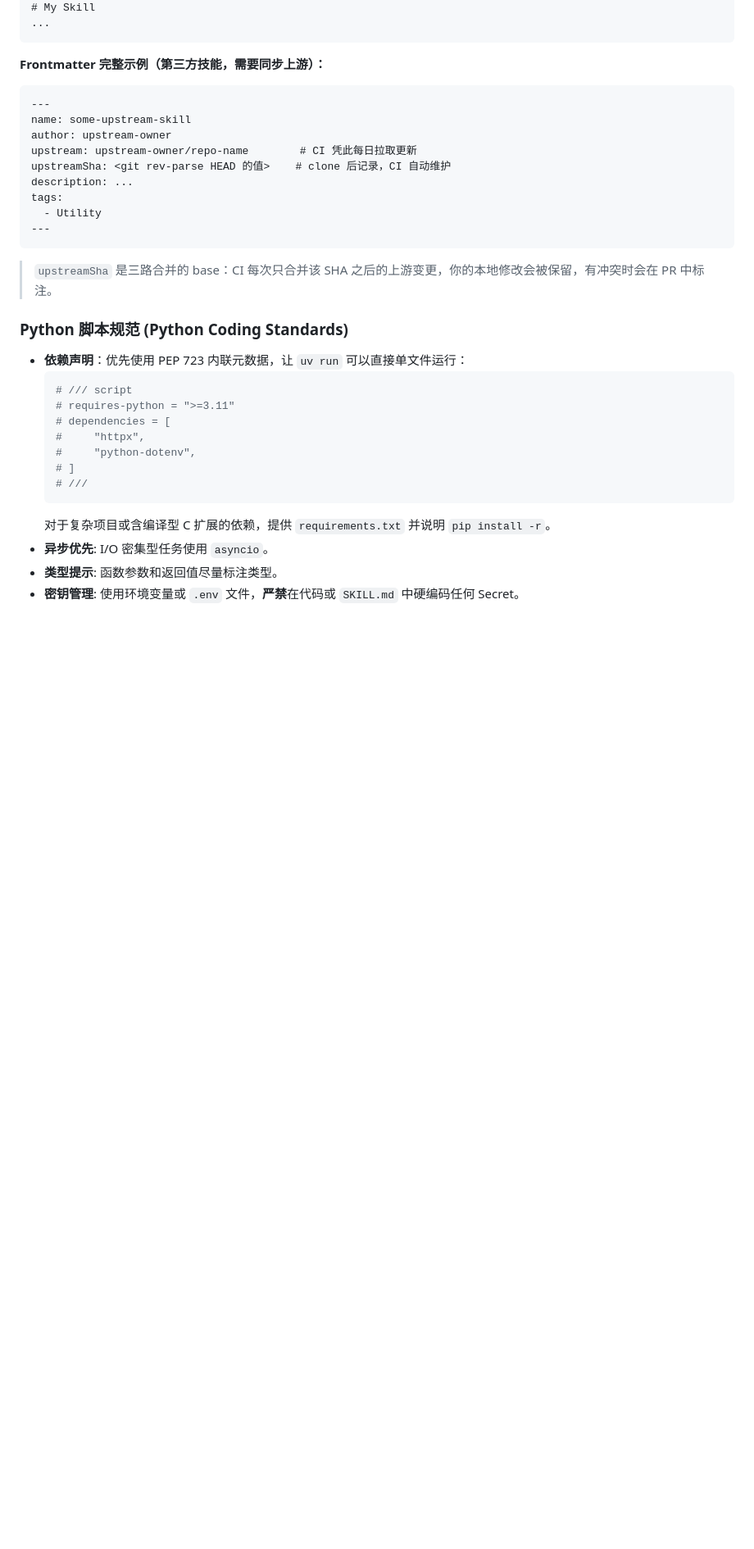
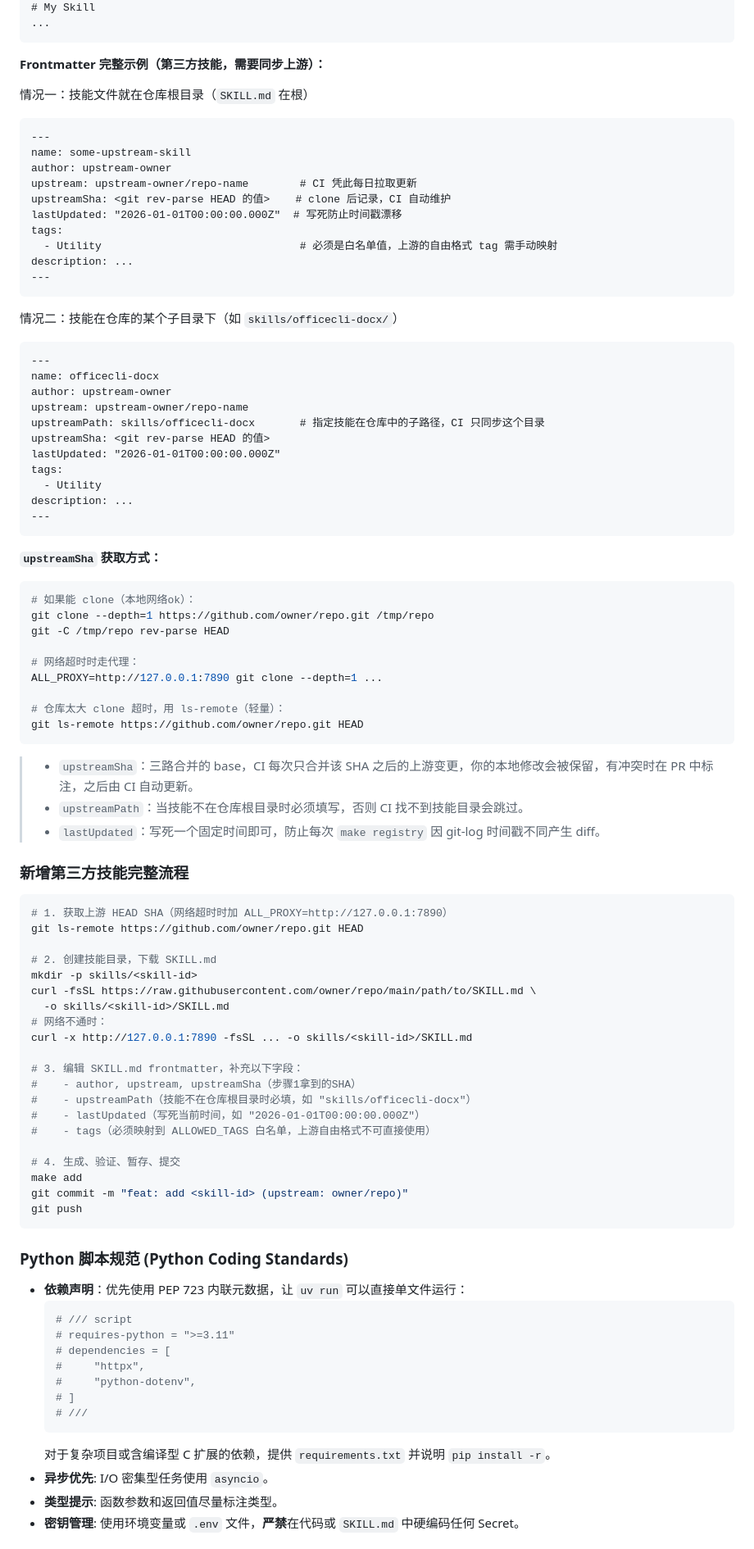
Before and after one commit to hwj123hwj/custom-skills, a Markdown page: AGENT.md, the part around one of its changes. Shown at 82% size. Rendered like a GitHub page; blank space fills up the shorter version.

Commit message:
docs: document third-party skill workflow with upstreamPath, lastUpdated, proxy tips
- AGENT.md: expand upstream skill examples to cover two cases (root vs subdir)
- AGENT.md: add upstreamSha acquisition methods including ls-remote and proxy fallback
- AGENT.md: add complete step-by-step workflow for adding third-party skills
- AGENT.md: replace multi-line git add with make add shortcut in section 3

````diff
--- a/AGENT.md
+++ b/AGENT.md
@@ -92,19 +92,77 @@ author: your-github-id   # 第三方贡献时填写
 ```
 
 **Frontmatter 完整示例（第三方技能，需要同步上游）：**
+
+情况一：技能文件就在仓库根目录（`SKILL.md` 在根）
 ```markdown
 ---
 name: some-upstream-skill
 author: upstream-owner
 upstream: upstream-owner/repo-name        # CI 凭此每日拉取更新
 upstreamSha: <git rev-parse HEAD 的值>    # clone 后记录，CI 自动维护
+lastUpdated: "2026-01-01T00:00:00.000Z"  # 写死防止时间戳漂移
+tags:
+  - Utility                               # 必须是白名单值，上游的自由格式 tag 需手动映射
 description: ...
-tags:
-  - Utility
 ---
 ```
 
-> `upstreamSha` 是三路合并的 base：CI 每次只合并该 SHA 之后的上游变更，你的本地修改会被保留，有冲突时会在 PR 中标注。
+情况二：技能在仓库的某个子目录下（如 `skills/officecli-docx/`）
+```markdown
+---
+name: officecli-docx
+author: upstream-owner
+upstream: upstream-owner/repo-name
+upstreamPath: skills/officecli-docx       # 指定技能在仓库中的子路径，CI 只同步这个目录
+upstreamSha: <git rev-parse HEAD 的值>
+lastUpdated: "2026-01-01T00:00:00.000Z"
+tags:
+  - Utility
+description: ...
+---
+```
+
+**`upstreamSha` 获取方式：**
+```bash
+# 如果能 clone（本地网络ok）：
+git clone --depth=1 https://github.com/owner/repo.git /tmp/repo
+git -C /tmp/repo rev-parse HEAD
+
+# 网络超时时走代理：
+ALL_PROXY=http://127.0.0.1:7890 git clone --depth=1 ...
+
+# 仓库太大 clone 超时，用 ls-remote（轻量）：
+git ls-remote https://github.com/owner/repo.git HEAD
+```
+
+> - `upstreamSha`：三路合并的 base，CI 每次只合并该 SHA 之后的上游变更，你的本地修改会被保留，有冲突时在 PR 中标注，之后由 CI 自动更新。
+> - `upstreamPath`：当技能不在仓库根目录时必须填写，否则 CI 找不到技能目录会跳过。
+> - `lastUpdated`：写死一个固定时间即可，防止每次 `make registry` 因 git-log 时间戳不同产生 diff。
+
+### 新增第三方技能完整流程
+
+```bash
+# 1. 获取上游 HEAD SHA（网络超时时加 ALL_PROXY=http://127.0.0.1:7890）
+git ls-remote https://github.com/owner/repo.git HEAD
+
+# 2. 创建技能目录，下载 SKILL.md
+mkdir -p skills/<skill-id>
+curl -fsSL https://raw.githubusercontent.com/owner/repo/main/path/to/SKILL.md \
+  -o skills/<skill-id>/SKILL.md
+# 网络不通时：
+curl -x http://127.0.0.1:7890 -fsSL ... -o skills/<skill-id>/SKILL.md
+
+# 3. 编辑 SKILL.md frontmatter，补充以下字段：
+#    - author, upstream, upstreamSha（步骤1拿到的SHA）
+#    - upstreamPath（技能不在仓库根目录时必填，如 "skills/officecli-docx"）
+#    - lastUpdated（写死当前时间，如 "2026-01-01T00:00:00.000Z"）
+#    - tags（必须映射到 ALLOWED_TAGS 白名单，上游自由格式不可直接使用）
+
+# 4. 生成、验证、暂存、提交
+make add
+git commit -m "feat: add <skill-id> (upstream: owner/repo)"
+git push
+```
 
 ### Python 脚本规范 (Python Coding Standards)
 
````
Also changed, not shown: other parts of AGENT.md (+3 -3 lines).
